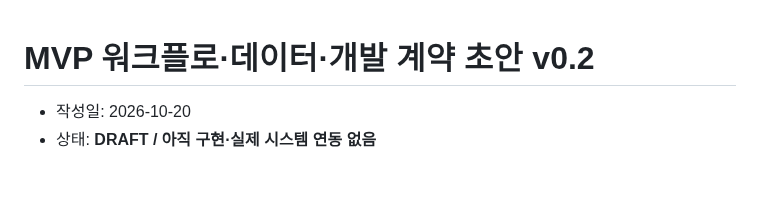
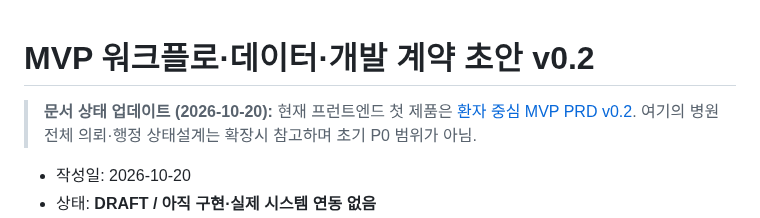
Before and after one commit to pchjesus/ai-care-transition-platform, a Markdown page: docs/MVP_WORKFLOW_AND_DATA_CONTRACT_DRAFT_v0.2.md, the part around the change. Drawn GitHub-style; blank space fills up the shorter version.

Commit message:
docs: mark legacy MVP_WORKFLOW_AND_DATA_CONTRACT_DRAFT_v0.2.md after patient-first pivot

```diff
--- a/docs/MVP_WORKFLOW_AND_DATA_CONTRACT_DRAFT_v0.2.md
+++ b/docs/MVP_WORKFLOW_AND_DATA_CONTRACT_DRAFT_v0.2.md
@@ -1,4 +1,6 @@
 # MVP 워크플로·데이터·개발 계약 초안 v0.2
+
+> **문서 상태 업데이트 (2026-10-20):** 현재 프런트엔드 첫 제품은 [환자 중심 MVP PRD v0.2](./PATIENT_FIRST_MVP_PRD_DRAFT_v0.2.md). 여기의 병원 전체 의뢰·행정 상태설계는 확장시 참고하며 초기 P0 범위가 아님.
 
 - 작성일: 2026-10-20
 - 상태: **DRAFT / 아직 구현·실제 시스템 연동 없음**
```
